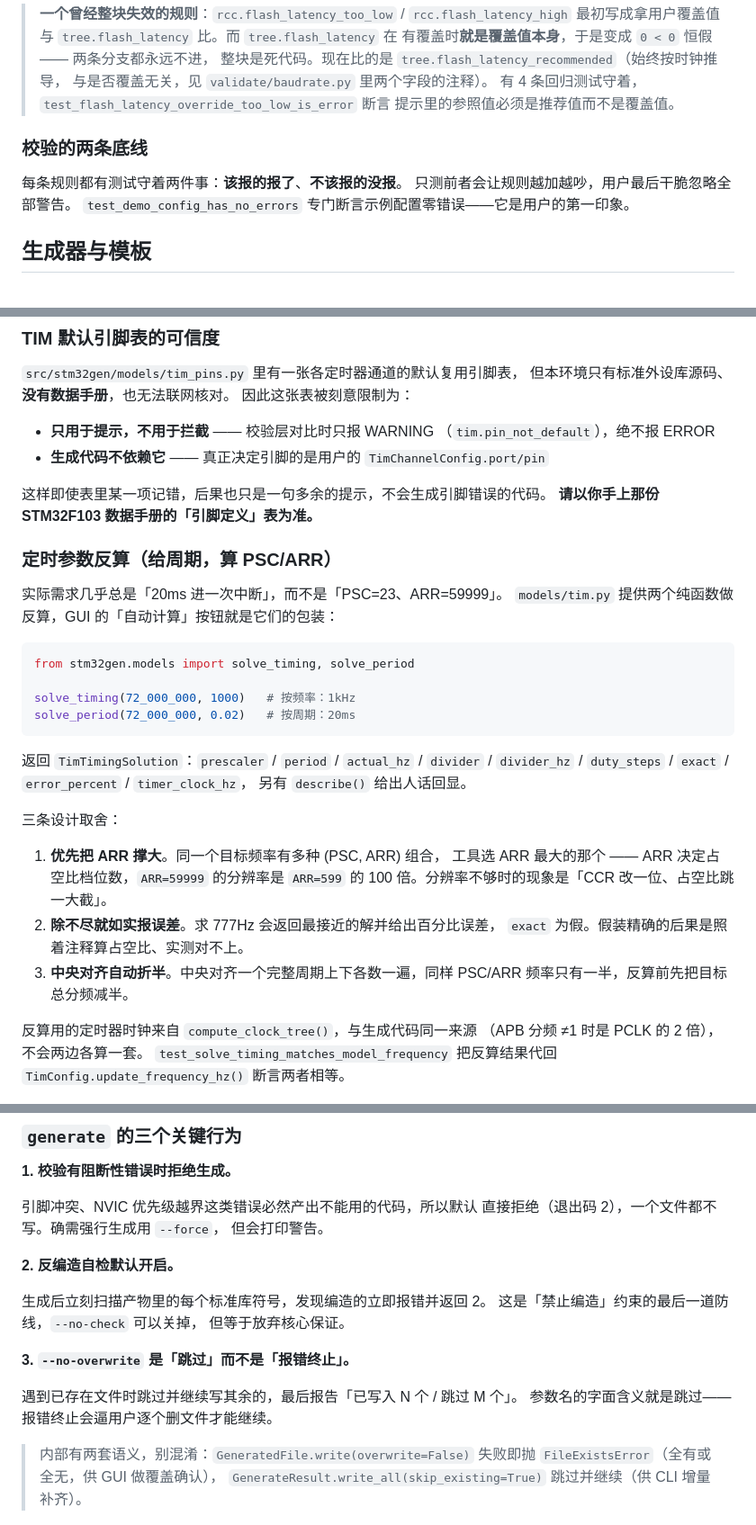
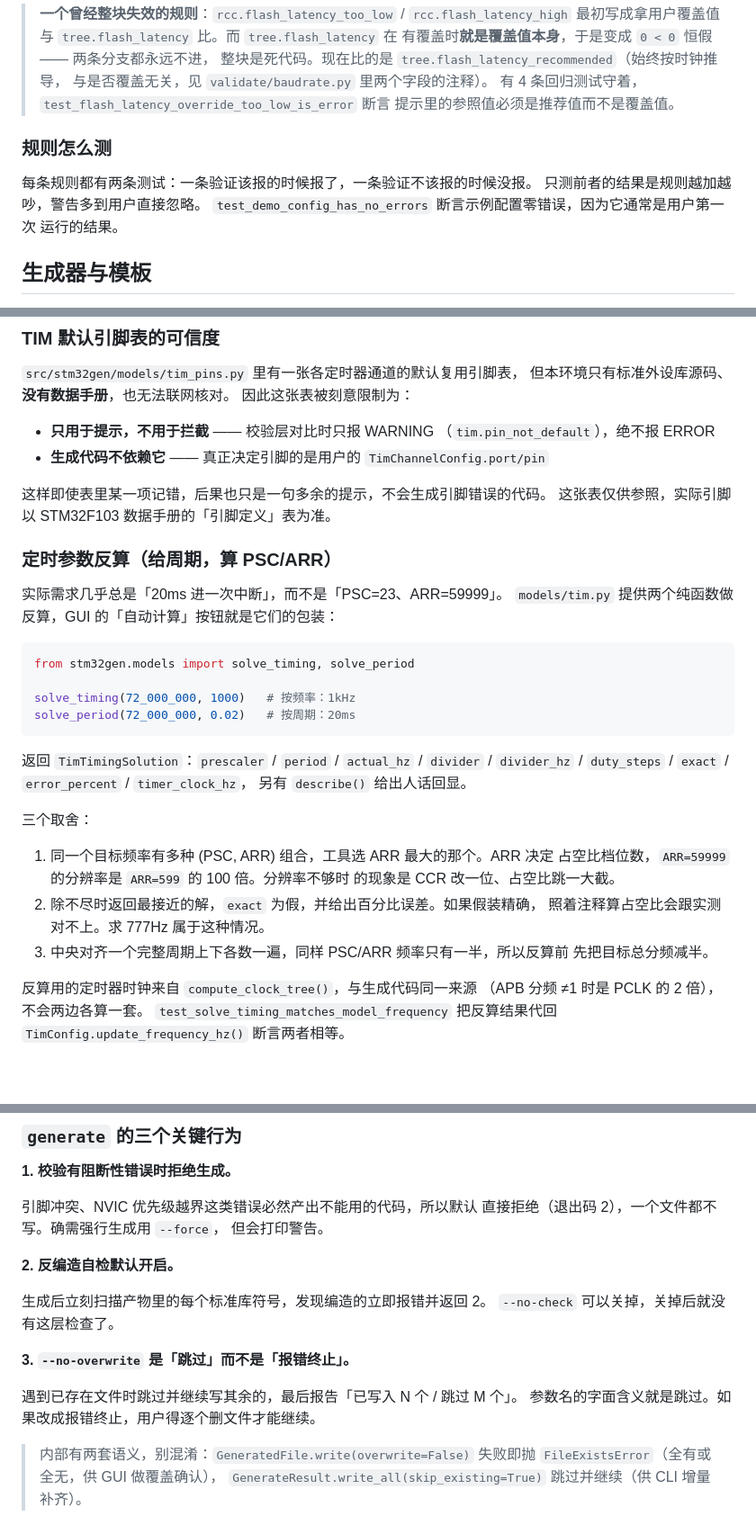
Before and after one commit to qweer1277/stm32-init-gen, a Markdown page: core/README.md, 3 parts joined by grey strips. Shown at 90% size. Rendered like a GitHub page; blank space fills up the shorter version.

```diff
--- a/core/README.md
+++ b/core/README.md
@@ -441,11 +441,12 @@ rules.py      五组规则：check_chip / check_pins / check_usart / check_nvic
 > 有 4 条回归测试守着，`test_flash_latency_override_too_low_is_error` 断言
 > 提示里的参照值必须是推荐值而不是覆盖值。
 
-### 校验的两条底线
+### 规则怎么测
 
-每条规则都有测试守着两件事：**该报的报了**、**不该报的没报**。
-只测前者会让规则越加越吵，用户最后干脆忽略全部警告。
-`test_demo_config_has_no_errors` 专门断言示例配置零错误——它是用户的第一印象。
+每条规则都有两条测试：一条验证该报的时候报了，一条验证不该报的时候没报。
+只测前者的结果是规则越加越吵，警告多到用户直接忽略。
+`test_demo_config_has_no_errors` 断言示例配置零错误，因为它通常是用户第一次
+运行的结果。
 
 ## 生成器与模板
 
@@ -599,7 +600,7 @@ python -m stm32gen generate config.json --layout merged
   `TimChannelConfig.port/pin`
 
 这样即使表里某一项记错，后果也只是一句多余的提示，不会生成引脚错误的代码。
-**请以你手上那份 STM32F103 数据手册的「引脚定义」表为准。**
+这张表仅供参照，实际引脚以 STM32F103 数据手册的「引脚定义」表为准。
 
 ### 定时参数反算（给周期，算 PSC/ARR）
 
@@ -617,15 +618,15 @@ solve_period(72_000_000, 0.02)   # 按周期：20ms
 `divider_hz` / `duty_steps` / `exact` / `error_percent` / `timer_clock_hz`，
 另有 `describe()` 给出人话回显。
 
-三条设计取舍：
+三个取舍：
 
-1. **优先把 ARR 撑大**。同一个目标频率有多种 (PSC, ARR) 组合，
-   工具选 ARR 最大的那个 —— ARR 决定占空比档位数，`ARR=59999` 的分辨率是
-   `ARR=599` 的 100 倍。分辨率不够时的现象是「CCR 改一位、占空比跳一大截」。
-2. **除不尽就如实报误差**。求 777Hz 会返回最接近的解并给出百分比误差，
-   `exact` 为假。假装精确的后果是照着注释算占空比、实测对不上。
-3. **中央对齐自动折半**。中央对齐一个完整周期上下各数一遍，同样 PSC/ARR
-   频率只有一半，反算前先把目标总分频减半。
+1. 同一个目标频率有多种 (PSC, ARR) 组合，工具选 ARR 最大的那个。ARR 决定
+   占空比档位数，`ARR=59999` 的分辨率是 `ARR=599` 的 100 倍。分辨率不够时
+   的现象是 CCR 改一位、占空比跳一大截。
+2. 除不尽时返回最接近的解，`exact` 为假，并给出百分比误差。如果假装精确，
+   照着注释算占空比会跟实测对不上。求 777Hz 属于这种情况。
+3. 中央对齐一个完整周期上下各数一遍，同样 PSC/ARR 频率只有一半，所以反算前
+   先把目标总分频减半。
 
 反算用的定时器时钟来自 `compute_clock_tree()`，与生成代码同一来源
 （APB 分频 ≠1 时是 PCLK 的 2 倍），不会两边各算一套。
@@ -924,13 +925,12 @@ python tools\check_no_invented.py --selftest
 **2. 反编造自检默认开启。**
 
 生成后立刻扫描产物里的每个标准库符号，发现编造的立即报错并返回 2。
-这是「禁止编造」约束的最后一道防线，`--no-check` 可以关掉，
-但等于放弃核心保证。
+`--no-check` 可以关掉，关掉后就没有这层检查了。
 
 **3. `--no-overwrite` 是「跳过」而不是「报错终止」。**
 
 遇到已存在文件时跳过并继续写其余的，最后报告「已写入 N 个 / 跳过 M 个」。
-参数名的字面含义就是跳过——报错终止会逼用户逐个删文件才能继续。
+参数名的字面含义就是跳过。如果改成报错终止，用户得逐个删文件才能继续。
 
 > 内部有两套语义，别混淆：`GeneratedFile.write(overwrite=False)` 失败即抛
 > `FileExistsError`（全有或全无，供 GUI 做覆盖确认），
```
Also changed, not shown: other parts of core/README.md (+1 -1 lines), README.md (+39 -42 lines), 1 other file.
